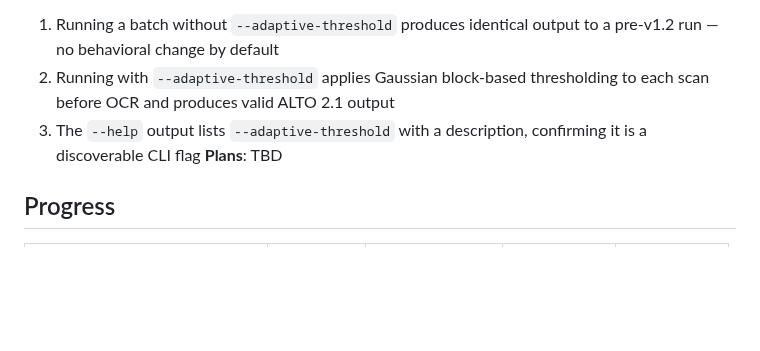
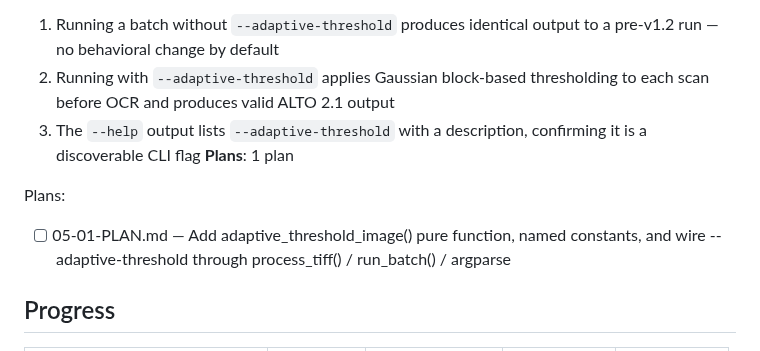
Before and after one commit to KI-ThULB/Zeitschriften-OCR, a Markdown page: .planning/ROADMAP.md, the part around the change. Drawn GitHub-style; blank space fills up the shorter version.

Commit message:
docs(05-adaptive-thresholding): create phase plan

```diff
--- a/.planning/ROADMAP.md
+++ b/.planning/ROADMAP.md
@@ -58,7 +58,10 @@ Plans:
   1. Running a batch without `--adaptive-threshold` produces identical output to a pre-v1.2 run — no behavioral change by default
   2. Running with `--adaptive-threshold` applies Gaussian block-based thresholding to each scan before OCR and produces valid ALTO 2.1 output
   3. The `--help` output lists `--adaptive-threshold` with a description, confirming it is a discoverable CLI flag
-**Plans**: TBD
+**Plans**: 1 plan
+
+Plans:
+- [ ] 05-01-PLAN.md — Add adaptive_threshold_image() pure function, named constants, and wire --adaptive-threshold through process_tiff() / run_batch() / argparse
 
 ## Progress
 
```
Also changed, not shown: 1 other file.
